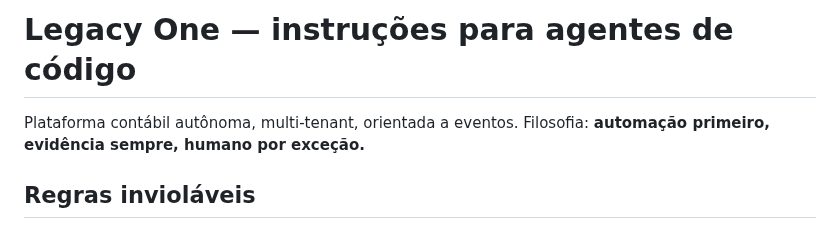
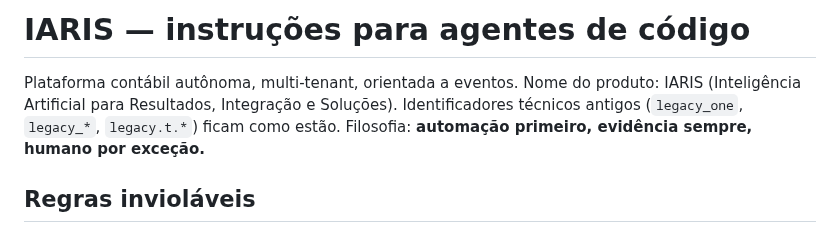
Before and after one commit to Desenvovimento-Legacy/LEGACYONE, a Markdown page: CLAUDE.md, the part around the change. GitHub-like rendering.

```diff
--- a/CLAUDE.md
+++ b/CLAUDE.md
@@ -1,6 +1,8 @@
-# Legacy One — instruções para agentes de código
+# IARIS — instruções para agentes de código
 
-Plataforma contábil autônoma, multi-tenant, orientada a eventos. Filosofia:
+Plataforma contábil autônoma, multi-tenant, orientada a eventos. Nome do produto: IARIS
+(Inteligência Artificial para Resultados, Integração e Soluções). Identificadores técnicos
+antigos (`legacy_one`, `legacy_*`, `legacy.t.*`) ficam como estão. Filosofia:
 **automação primeiro, evidência sempre, humano por exceção.**
 
 ## Regras invioláveis
```
Also changed, not shown: README.md (+7 -2 lines), docs/brand/iaris-logo.jpg (added), 8 other files.
